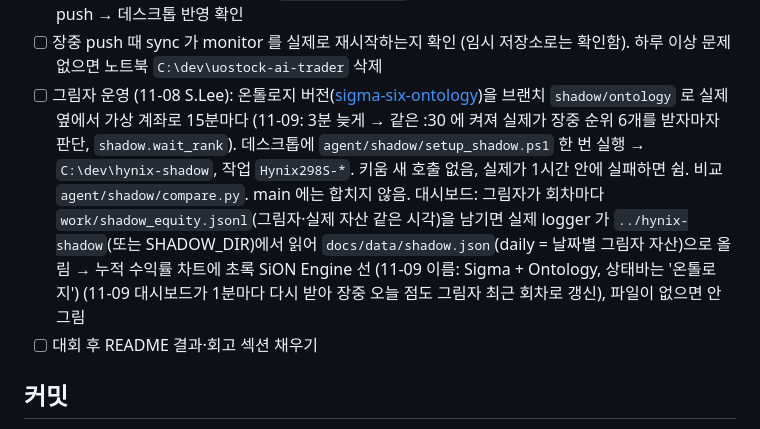
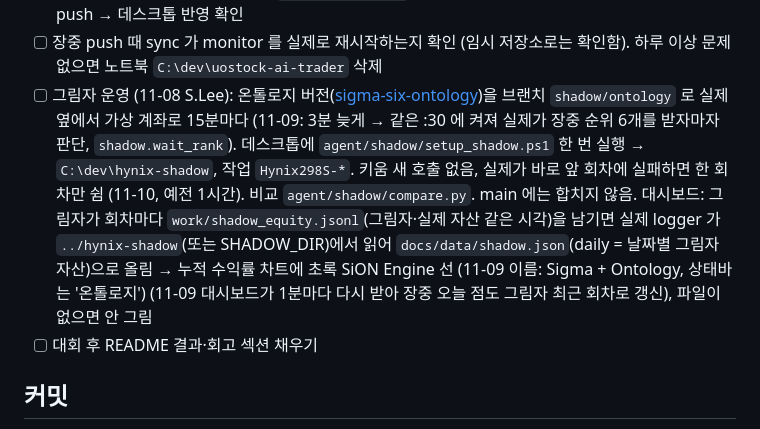
Before and after one commit to isopink/hynix-298f, a Markdown page: CLAUDE.md, the part around the change. GitHub-like rendering.

Commit message:
CLAUDE.md: SiON 양보 한 회차로
Co-Authored-By: Claude Opus 5.5 <noreply@anthropic.com>
Claude-Session: https://claude.ai/code/session_01ATjxQjs57VEtPfES8zkL7L

```diff
--- a/CLAUDE.md
+++ b/CLAUDE.md
@@ -141,7 +141,7 @@ reports/    보고서 PDF, drafts/ = 주간 회고 에이전트가 쓴 초안
 - [x] `setup_tasks.ps1`로 작업 스케줄러 등록, `GIT_PUSH=1` (11-02 데스크톱, 작업 10개)
 - [x] 에이전트를 데스크톱으로 옮기기 (`agent/MOVE_PC.md`). 11-02 밤 이전, 노트북 작업은 해제. 노트북 push → 데스크톱 반영 확인
 - [ ] 장중 push 때 sync 가 monitor 를 실제로 재시작하는지 확인 (임시 저장소로는 확인함). 하루 이상 문제없으면 노트북 `C:\dev\uostock-ai-trader` 삭제
-- [ ] 그림자 운영 (11-08 S.Lee): 온톨로지 버전([sigma-six-ontology](https://github.com/kyaa468-ui/sigma-six-ontology))을 브랜치 `shadow/ontology` 로 실제 옆에서 가상 계좌로 15분마다 (11-09: 3분 늦게 → 같은 :30 에 켜져 실제가 장중 순위 6개를 받자마자 판단, `shadow.wait_rank`). 데스크톱에 `agent/shadow/setup_shadow.ps1` 한 번 실행 → `C:\dev\hynix-shadow`, 작업 `Hynix298S-*`. 키움 새 호출 없음, 실제가 1시간 안에 실패하면 쉼. 비교 `agent/shadow/compare.py`. main 에는 합치지 않음. 대시보드: 그림자가 회차마다 `work/shadow_equity.jsonl`(그림자·실제 자산 같은 시각)을 남기면 실제 logger 가 `../hynix-shadow`(또는 SHADOW_DIR)에서 읽어 `docs/data/shadow.json`(daily = 날짜별 그림자 자산)으로 올림 → 누적 수익률 차트에 초록 SiON Engine 선 (11-09 이름: Sigma + Ontology, 상태바는 '온톨로지') (11-09 대시보드가 1분마다 다시 받아 장중 오늘 점도 그림자 최근 회차로 갱신), 파일이 없으면 안 그림
+- [ ] 그림자 운영 (11-08 S.Lee): 온톨로지 버전([sigma-six-ontology](https://github.com/kyaa468-ui/sigma-six-ontology))을 브랜치 `shadow/ontology` 로 실제 옆에서 가상 계좌로 15분마다 (11-09: 3분 늦게 → 같은 :30 에 켜져 실제가 장중 순위 6개를 받자마자 판단, `shadow.wait_rank`). 데스크톱에 `agent/shadow/setup_shadow.ps1` 한 번 실행 → `C:\dev\hynix-shadow`, 작업 `Hynix298S-*`. 키움 새 호출 없음, 실제가 바로 앞 회차에 실패하면 한 회차만 쉼 (11-10, 예전 1시간). 비교 `agent/shadow/compare.py`. main 에는 합치지 않음. 대시보드: 그림자가 회차마다 `work/shadow_equity.jsonl`(그림자·실제 자산 같은 시각)을 남기면 실제 logger 가 `../hynix-shadow`(또는 SHADOW_DIR)에서 읽어 `docs/data/shadow.json`(daily = 날짜별 그림자 자산)으로 올림 → 누적 수익률 차트에 초록 SiON Engine 선 (11-09 이름: Sigma + Ontology, 상태바는 '온톨로지') (11-09 대시보드가 1분마다 다시 받아 장중 오늘 점도 그림자 최근 회차로 갱신), 파일이 없으면 안 그림
 - [ ] 대회 후 README 결과·회고 섹션 채우기
 
 ## 커밋
```
